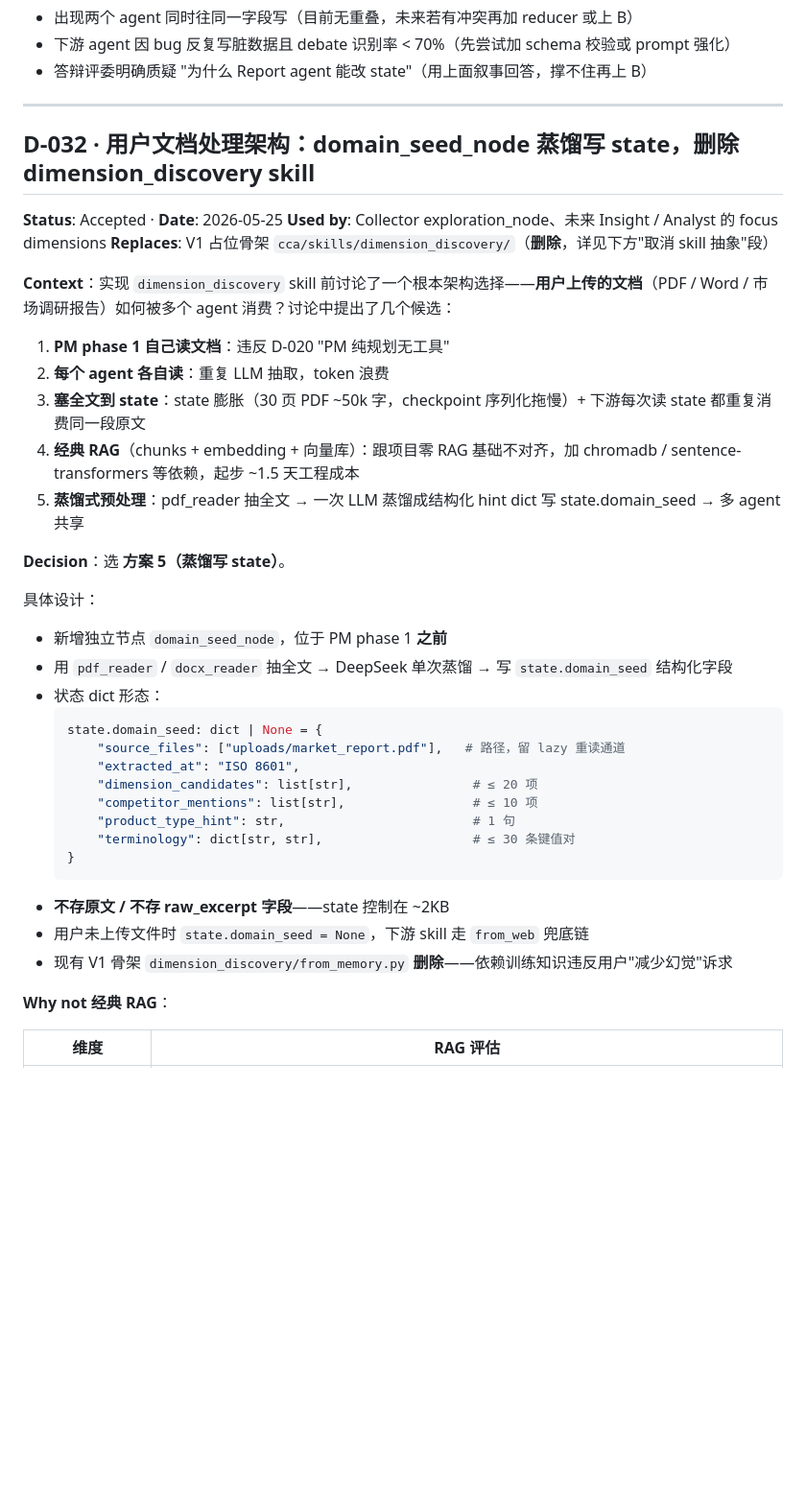
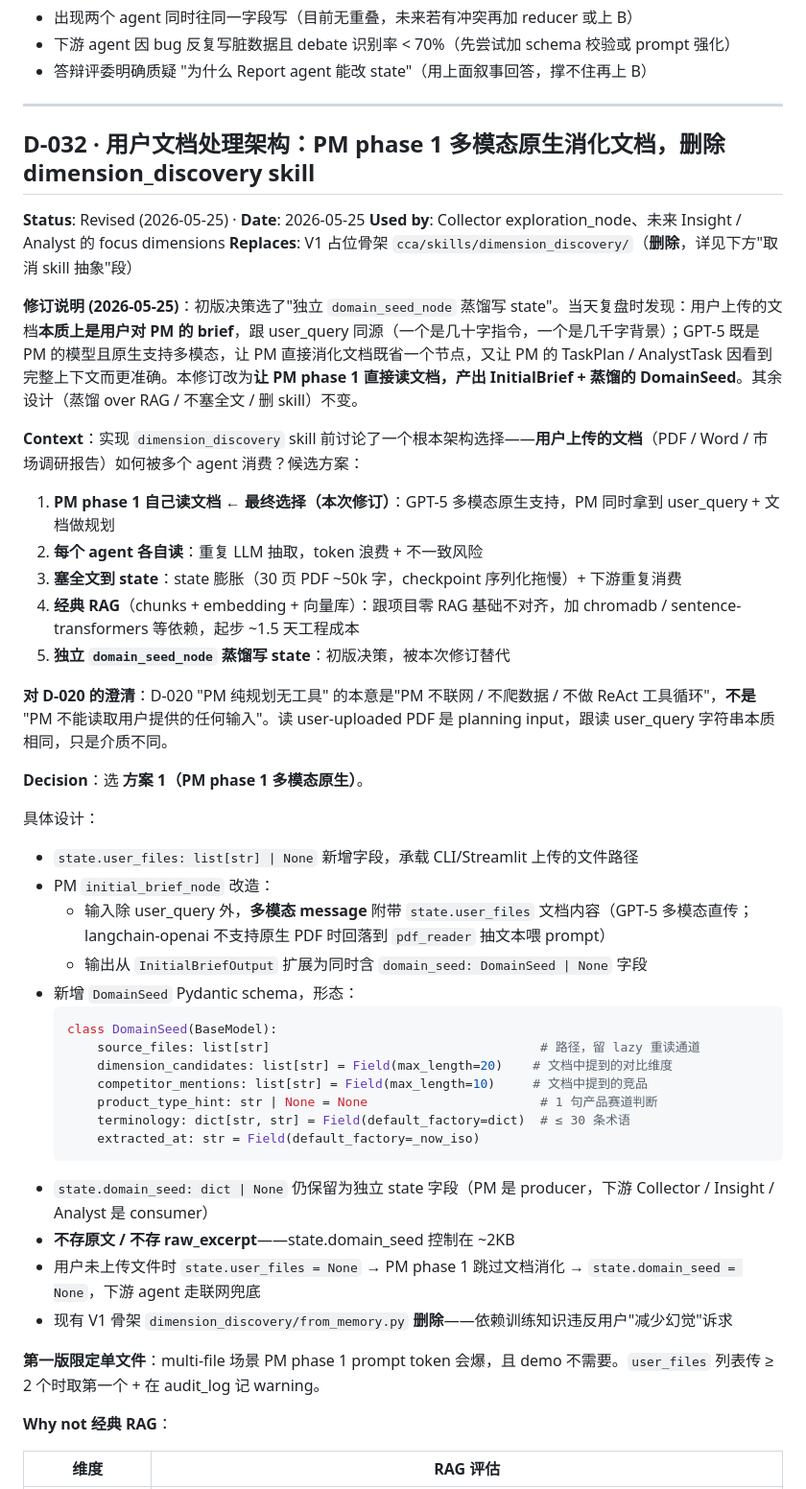
Before and after one commit to StooneJam/Dreamcode, a Markdown page: docs/decisions.md, the part around one of its changes. Shown at 96% size. Drawn GitHub-style; blank space fills up the shorter version.

Commit message:
Doc: revise D-032 — PM phase 1 owns file ingestion, not a separate node
Earlier D-032 introduced a dedicated domain_seed_node to pre-distill
user-uploaded documents. On reflection, that puts an unnecessary
translation layer between the user's brief (which IS the document
plus user_query) and PM's planning. Since GPT-5 is multimodal and
already runs PM phase 1, letting initial_brief_node ingest the
document directly:

- Saves one node + one LLM call
- Gives PM full context for TaskPlan / AnalystTask quality
- Keeps state.domain_seed structure, just changes the producer
- Clarifies D-020 intent: "no tools" meant no web / no ReAct loop,
  not "no reading of user-provided inputs"

Other D-032 conclusions stand: distillation over RAG, no raw text
in state, source_files path retained for lazy reread, dimension_discovery
skill deleted, single-file first version.

Revision documented in-place with a 修订说明 callout at the top.

Co-Authored-By: Claude Opus 4.7 <noreply@anthropic.com>

````diff
--- a/docs/decisions.md
+++ b/docs/decisions.md
@@ -663,38 +663,46 @@ def run_debate(
 
 ---
 
-## D-032 · 用户文档处理架构：domain_seed_node 蒸馏写 state，删除 dimension_discovery skill
-**Status**: Accepted · **Date**: 2026-05-25
+## D-032 · 用户文档处理架构：PM phase 1 多模态原生消化文档，删除 dimension_discovery skill
+**Status**: Revised (2026-05-25) · **Date**: 2026-05-25
 **Used by**: Collector exploration_node、未来 Insight / Analyst 的 focus dimensions
 **Replaces**: V1 占位骨架 `cca/skills/dimension_discovery/`（**删除**，详见下方"取消 skill 抽象"段）
 
-**Context**：实现 `dimension_discovery` skill 前讨论了一个根本架构选择——**用户上传的文档**（PDF / Word / 市场调研报告）如何被多个 agent 消费？讨论中提出了几个候选：
+**修订说明 (2026-05-25)**：初版决策选了"独立 `domain_seed_node` 蒸馏写 state"。当天复盘时发现：用户上传的文档**本质上是用户对 PM 的 brief**，跟 user_query 同源（一个是几十字指令，一个是几千字背景）；GPT-5 既是 PM 的模型且原生支持多模态，让 PM 直接消化文档既省一个节点，又让 PM 的 TaskPlan / AnalystTask 因看到完整上下文而更准确。本修订改为**让 PM phase 1 直接读文档，产出 InitialBrief + 蒸馏的 DomainSeed**。其余设计（蒸馏 over RAG / 不塞全文 / 删 skill）不变。
 
-1. **PM phase 1 自己读文档**：违反 D-020 "PM 纯规划无工具"
-2. **每个 agent 各自读**：重复 LLM 抽取，token 浪费
-3. **塞全文到 state**：state 膨胀（30 页 PDF ~50k 字，checkpoint 序列化拖慢）+ 下游每次读 state 都重复消费同一段原文
+**Context**：实现 `dimension_discovery` skill 前讨论了一个根本架构选择——**用户上传的文档**（PDF / Word / 市场调研报告）如何被多个 agent 消费？候选方案：
+
+1. **PM phase 1 自己读文档** ← **最终选择（本次修订）**：GPT-5 多模态原生支持，PM 同时拿到 user_query + 文档做规划
+2. **每个 agent 各自读**：重复 LLM 抽取，token 浪费 + 不一致风险
+3. **塞全文到 state**：state 膨胀（30 页 PDF ~50k 字，checkpoint 序列化拖慢）+ 下游重复消费
 4. **经典 RAG**（chunks + embedding + 向量库）：跟项目零 RAG 基础不对齐，加 chromadb / sentence-transformers 等依赖，起步 ~1.5 天工程成本
-5. **蒸馏式预处理**：pdf_reader 抽全文 → 一次 LLM 蒸馏成结构化 hint dict 写 state.domain_seed → 多 agent 共享
+5. **独立 `domain_seed_node` 蒸馏写 state**：初版决策，被本次修订替代
 
-**Decision**：选 **方案 5（蒸馏写 state）**。
+**对 D-020 的澄清**：D-020 "PM 纯规划无工具" 的本意是"PM 不联网 / 不爬数据 / 不做 ReAct 工具循环"，**不是** "PM 不能读取用户提供的任何输入"。读 user-uploaded PDF 是 planning input，跟读 user_query 字符串本质相同，只是介质不同。
+
+**Decision**：选 **方案 1（PM phase 1 多模态原生）**。
 
 具体设计：
-- 新增独立节点 `domain_seed_node`，位于 PM phase 1 **之前**
-- 用 `pdf_reader` / `docx_reader` 抽全文 → DeepSeek 单次蒸馏 → 写 `state.domain_seed` 结构化字段
-- 状态 dict 形态：
+- `state.user_files: list[str] | None` 新增字段，承载 CLI/Streamlit 上传的文件路径
+- PM `initial_brief_node` 改造：
+  - 输入除 user_query 外，**多模态 message** 附带 `state.user_files` 文档内容（GPT-5 多模态直传；langchain-openai 不支持原生 PDF 时回落到 `pdf_reader` 抽文本喂 prompt）
+  - 输出从 `InitialBriefOutput` 扩展为同时含 `domain_seed: DomainSeed | None` 字段
+- 新增 `DomainSeed` Pydantic schema，形态：
   ```python
-  state.domain_seed: dict | None = {
-      "source_files": ["uploads/market_report.pdf"],   # 路径，留 lazy 重读通道
-      "extracted_at": "ISO 8601",
-      "dimension_candidates": list[str],                # ≤ 20 项
-      "competitor_mentions": list[str],                 # ≤ 10 项
-      "product_type_hint": str,                         # 1 句
-      "terminology": dict[str, str],                    # ≤ 30 条键值对
-  }
+  class DomainSeed(BaseModel):
+      source_files: list[str]                                    # 路径，留 lazy 重读通道
+      dimension_candidates: list[str] = Field(max_length=20)    # 文档中提到的对比维度
+      competitor_mentions: list[str] = Field(max_length=10)     # 文档中提到的竞品
+      product_type_hint: str | None = None                       # 1 句产品赛道判断
+      terminology: dict[str, str] = Field(default_factory=dict)  # ≤ 30 条术语
+      extracted_at: str = Field(default_factory=_now_iso)
   ```
-- **不存原文 / 不存 raw_excerpt 字段**——state 控制在 ~2KB
-- 用户未上传文件时 `state.domain_seed = None`，下游 skill 走 `from_web` 兜底链
+- `state.domain_seed: dict | None` 仍保留为独立 state 字段（PM 是 producer，下游 Collector / Insight / Analyst 是 consumer）
+- **不存原文 / 不存 raw_excerpt**——state.domain_seed 控制在 ~2KB
+- 用户未上传文件时 `state.user_files = None` → PM phase 1 跳过文档消化 → `state.domain_seed = None`，下游 agent 走联网兜底
 - 现有 V1 骨架 `dimension_discovery/from_memory.py` **删除**——依赖训练知识违反用户"减少幻觉"诉求
+
+**第一版限定单文件**：multi-file 场景 PM phase 1 prompt token 会爆，且 demo 不需要。`user_files` 列表传 ≥ 2 个时取第一个 + 在 audit_log 记 warning。
 
 **Why not 经典 RAG**：
 
````
Also changed, not shown: other parts of docs/decisions.md (+7 -5 lines).
